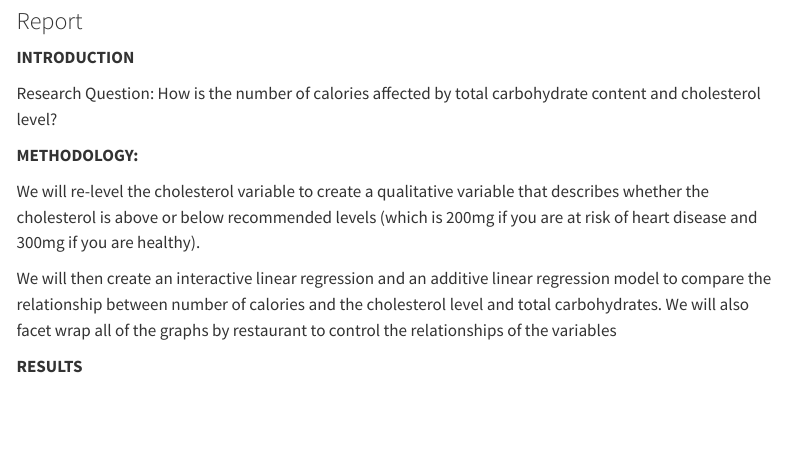
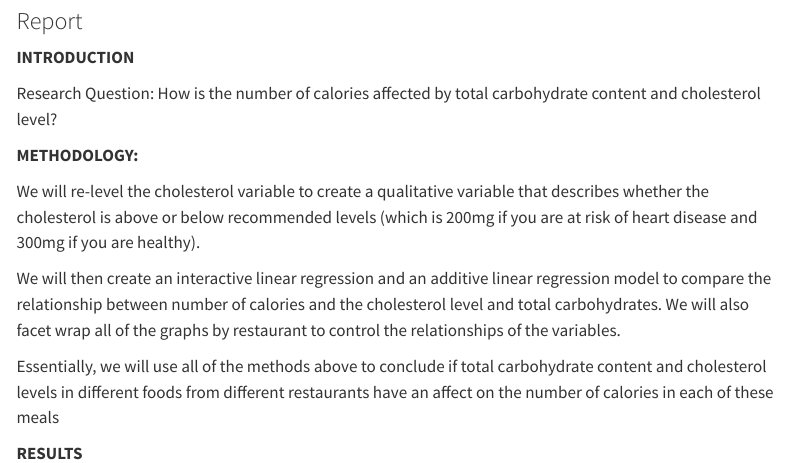
Before and after one commit to sta199-s23-2/project-stat-legends, a Quarto document (report.qmd): the page in a window 1100 px wide, from 80 px down. Rendered offline with R 4.5, knitr and Pandoc in place of Quarto, with nearby package versions; menus at the side of the page are left out.

Commit message:
methodology

```diff
--- a/report.qmd
+++ b/report.qmd
@@ -15,6 +15,8 @@ Research Question: How is the number of calories affected by total carbohydrate
 
 We will re-level the cholesterol variable to create a qualitative variable that describes whether the cholesterol is above or below recommended levels (which is 200mg if you are at risk of heart disease and 300mg if you are healthy).
 
-We will then create an interactive linear regression and an additive linear regression model to compare the relationship between number of calories and the cholesterol level and total carbohydrates. We will also facet wrap all of the graphs by restaurant to control the relationships of the variables
+We will then create an interactive linear regression and an additive linear regression model to compare the relationship between number of calories and the cholesterol level and total carbohydrates. We will also facet wrap all of the graphs by restaurant to control the relationships of the variables.
+
+Essentially, we will use all of the methods above to conclude if total carbohydrate content and cholesterol levels in different foods from different restaurants have an affect on the number of calories in each of these meals
 
 **RESULTS**
```
